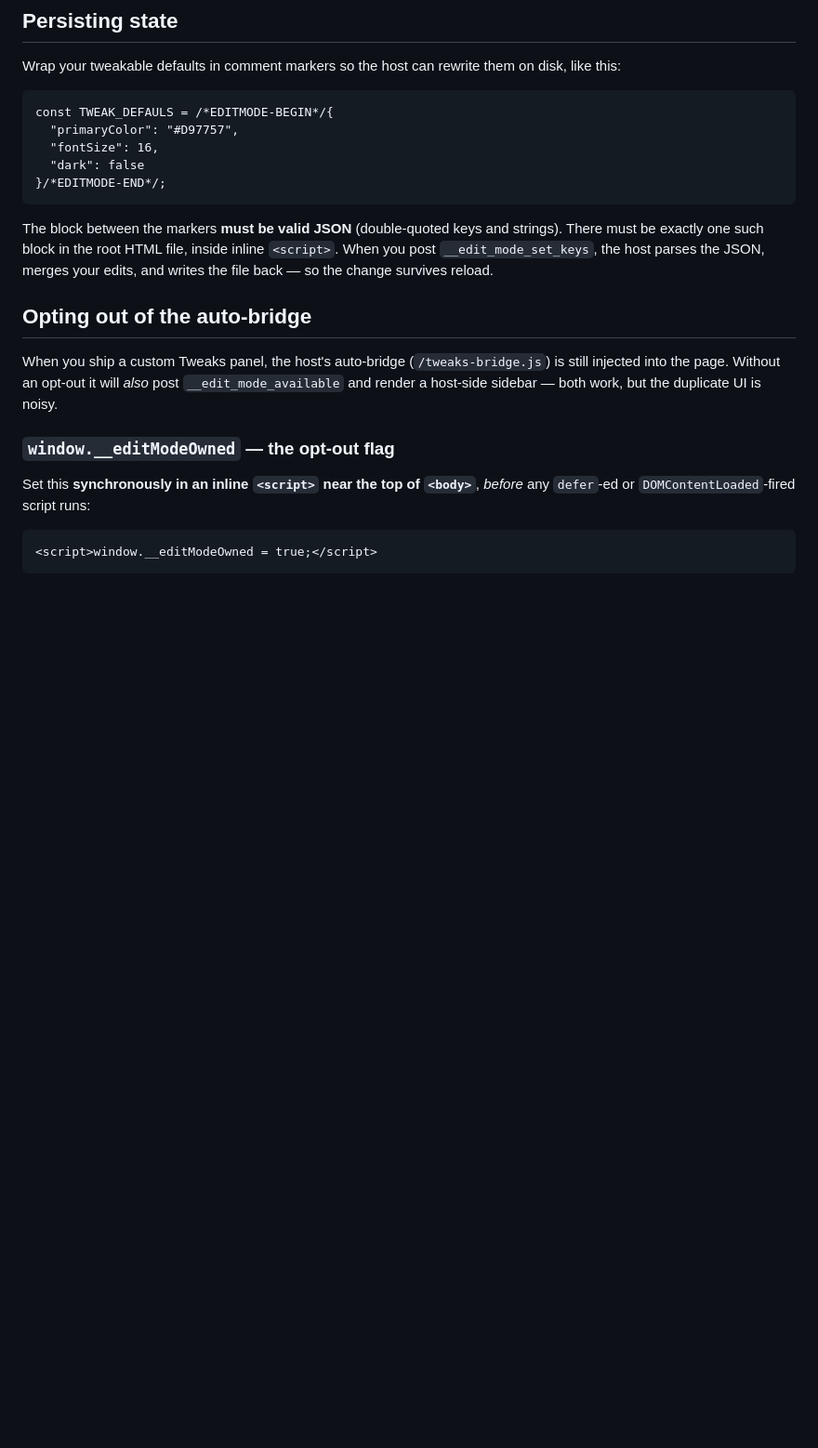
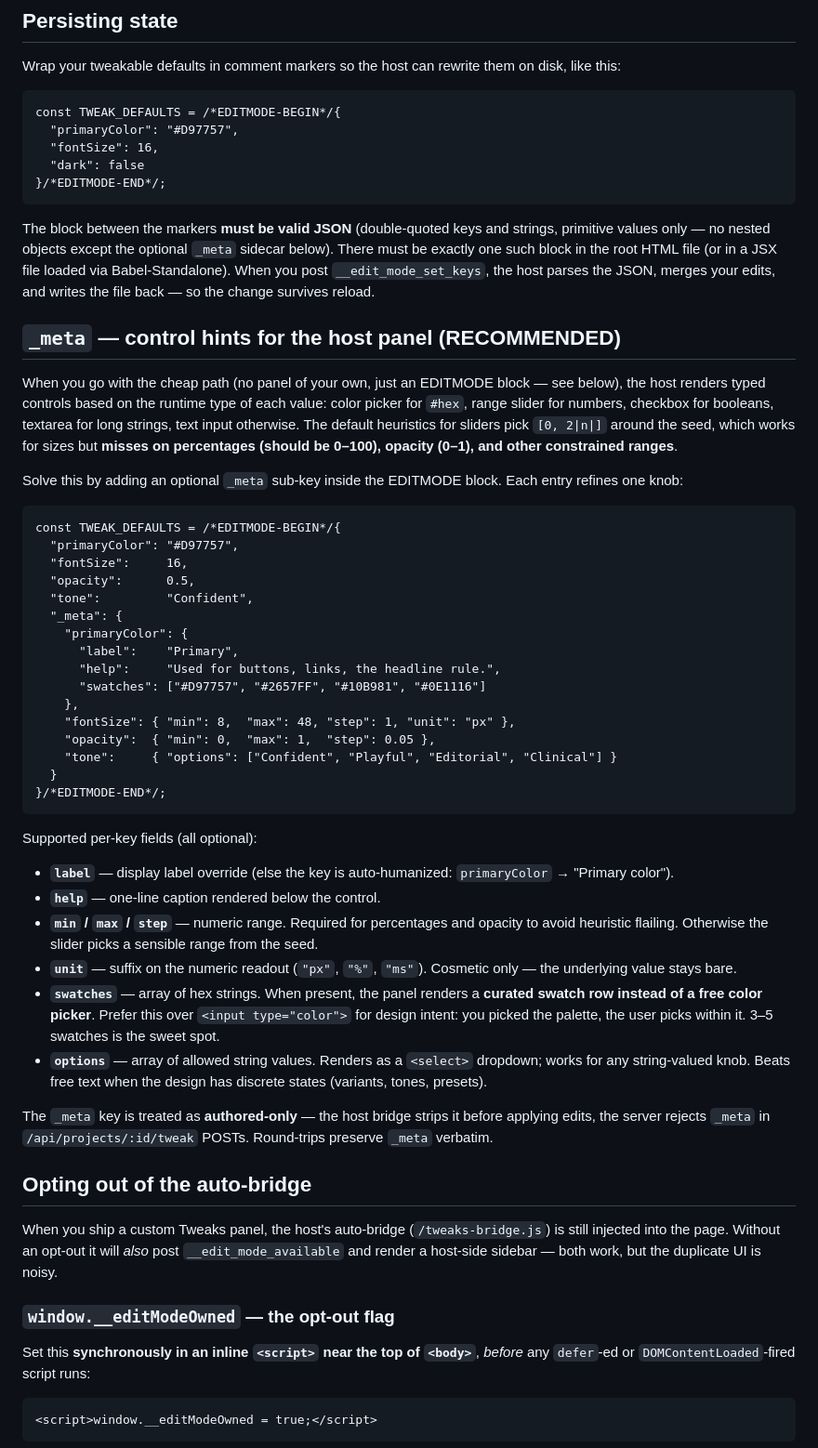
Before and after one commit to aiatelie/ai-atelie, a Markdown page: skills/make-tweakable/SKILL.md, the part around one of its changes. Shown at 93% size. GitHub-like rendering; blank space fills up the shorter version.

Commit message:
docs(skills): document _meta schema in make-tweakable; fix TWEAK_DEFAULS typo
  * Add a full section explaining the optional `_meta` sub-key inside
    the EDITMODE block — per-knob hints the host panel uses to pick
    proper controls: label, help, min/max/step/unit on numbers,
    swatches[] on colors (curated picker beats free hex picker),
    options[] on strings (`<select>` beats free text).
  * Document the curated-swatches recommendation explicitly — quoting
    Claude Design's "for color tweaks always curate 3-4 options
    rather than exposing a free picker" rule because it produces
    measurably better design output (channels intent within an
    intentional palette).
  * Fix the long-standing `TWEAK_DEFAULS` → `TWEAK_DEFAULTS` typo
    in the example. (The typo originated in Claude Design's own
    captured system prompt; doesn't affect the protocol since the
    constant name is artifact-internal, but reads as a copy-paste
    error.)
  * Add a worked example with all three hint types so an agent
    reading this skill once knows the full shape.

````diff
--- a/skills/make-tweakable/SKILL.md
+++ b/skills/make-tweakable/SKILL.md
@@ -29,14 +29,50 @@ The user can toggle **Tweaks** on/off from the toolbar. When on, show additional
 Wrap your tweakable defaults in comment markers so the host can rewrite them on disk, like this:
 
 ```
-const TWEAK_DEFAULS = /*EDITMODE-BEGIN*/{
+const TWEAK_DEFAULTS = /*EDITMODE-BEGIN*/{
   "primaryColor": "#D97757",
   "fontSize": 16,
   "dark": false
 }/*EDITMODE-END*/;
 ```
 
-The block between the markers **must be valid JSON** (double-quoted keys and strings). There must be exactly one such block in the root HTML file, inside inline `<script>`. When you post `__edit_mode_set_keys`, the host parses the JSON, merges your edits, and writes the file back — so the change survives reload.
+The block between the markers **must be valid JSON** (double-quoted keys and strings, primitive values only — no nested objects except the optional `_meta` sidecar below). There must be exactly one such block in the root HTML file (or in a JSX file loaded via Babel-Standalone). When you post `__edit_mode_set_keys`, the host parses the JSON, merges your edits, and writes the file back — so the change survives reload.
+
+## `_meta` — control hints for the host panel (RECOMMENDED)
+
+When you go with the cheap path (no panel of your own, just an EDITMODE block — see below), the host renders typed controls based on the runtime type of each value: color picker for `#hex`, range slider for numbers, checkbox for booleans, textarea for long strings, text input otherwise. The default heuristics for sliders pick `[0, 2|n|]` around the seed, which works for sizes but **misses on percentages (should be 0–100), opacity (0–1), and other constrained ranges**.
+
+Solve this by adding an optional `_meta` sub-key inside the EDITMODE block. Each entry refines one knob:
+
+```
+const TWEAK_DEFAULTS = /*EDITMODE-BEGIN*/{
+  "primaryColor": "#D97757",
+  "fontSize":     16,
+  "opacity":      0.5,
+  "tone":         "Confident",
+  "_meta": {
+    "primaryColor": {
+      "label":    "Primary",
+      "help":     "Used for buttons, links, the headline rule.",
+      "swatches": ["#D97757", "#2657FF", "#10B981", "#0E1116"]
+    },
+    "fontSize": { "min": 8,  "max": 48, "step": 1, "unit": "px" },
+    "opacity":  { "min": 0,  "max": 1,  "step": 0.05 },
+    "tone":     { "options": ["Confident", "Playful", "Editorial", "Clinical"] }
+  }
+}/*EDITMODE-END*/;
+```
+
+Supported per-key fields (all optional):
+
+- **`label`** — display label override (else the key is auto-humanized: `primaryColor` → "Primary color").
+- **`help`** — one-line caption rendered below the control.
+- **`min` / `max` / `step`** — numeric range. Required for percentages and opacity to avoid heuristic flailing. Otherwise the slider picks a sensible range from the seed.
+- **`unit`** — suffix on the numeric readout (`"px"`, `"%"`, `"ms"`). Cosmetic only — the underlying value stays bare.
+- **`swatches`** — array of hex strings. When present, the panel renders a **curated swatch row instead of a free color picker**. Prefer this over `<input type="color">` for design intent: you picked the palette, the user picks within it. 3–5 swatches is the sweet spot.
+- **`options`** — array of allowed string values. Renders as a `<select>` dropdown; works for any string-valued knob. Beats free text when the design has discrete states (variants, tones, presets).
+
+The `_meta` key is treated as **authored-only** — the host bridge strips it before applying edits, the server rejects `_meta` in `/api/projects/:id/tweak` POSTs. Round-trips preserve `_meta` verbatim.
 
 ## Opting out of the auto-bridge
 
````
Also changed, not shown: other parts of skills/make-tweakable/SKILL.md (+4 -3 lines).
